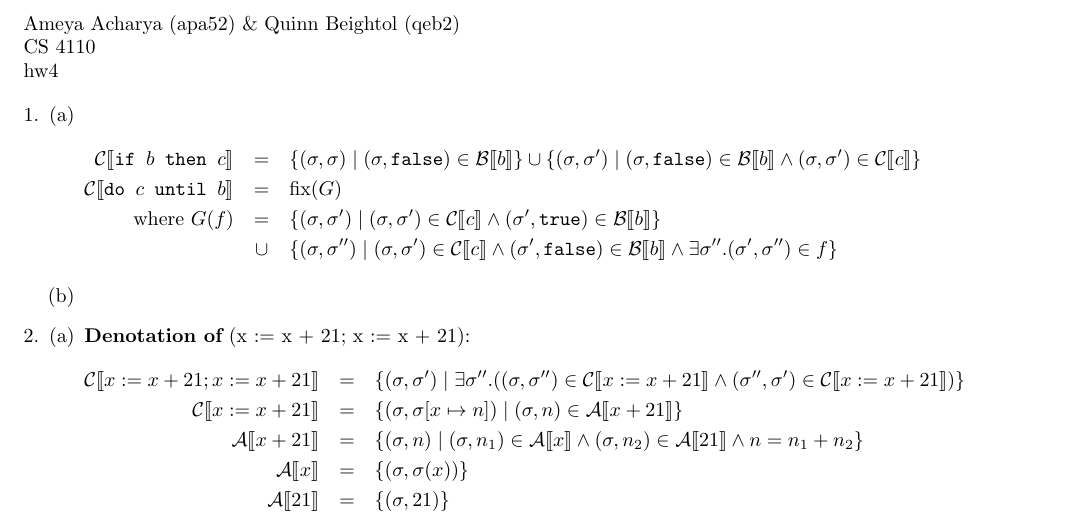
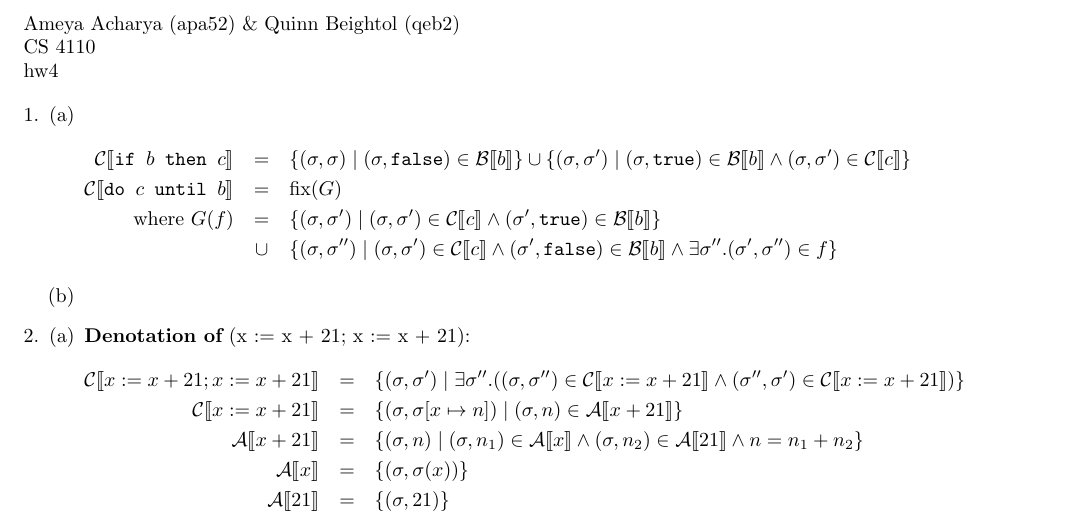
Before and after one commit to qbeightol/CS-4110, a LaTeX problem sheet (Homework/hw4/hw4.tex): part of page 1 of 3, cut so that both start at the same text. Compiled offline with pdfLaTeX.

Commit message:
Fixed other typo.

```diff
--- a/Homework/hw4/hw4.tex
+++ b/Homework/hw4/hw4.tex
@@ -18,7 +18,7 @@
       \mathcal{C}\llbracket \texttt{if } b \texttt{ then } c \rrbracket & = &
         \{ (\sigma, \sigma) \mid (\sigma, \texttt{false}) \in \mathcal{B}
                                                           \llbracket b \rrbracket \}
-        \cup \{ (\sigma, \sigma') \mid (\sigma, \texttt{false}) \in \mathcal{B}
+        \cup \{ (\sigma, \sigma') \mid (\sigma, \texttt{true}) \in \mathcal{B}
           \llbracket b \rrbracket \wedge (\sigma, \sigma') \in \mathcal{C}
                                                        \llbracket c \rrbracket \}\\
       \mathcal{C} \llbracket \texttt{do } c \texttt{ until } b  \rrbracket
```
